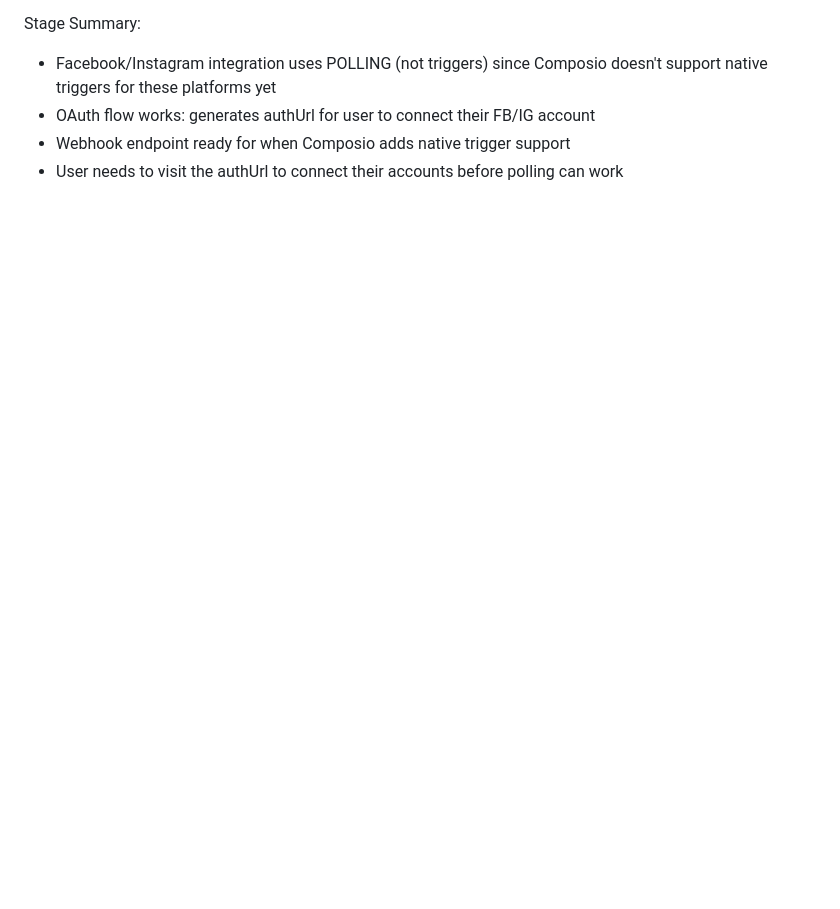
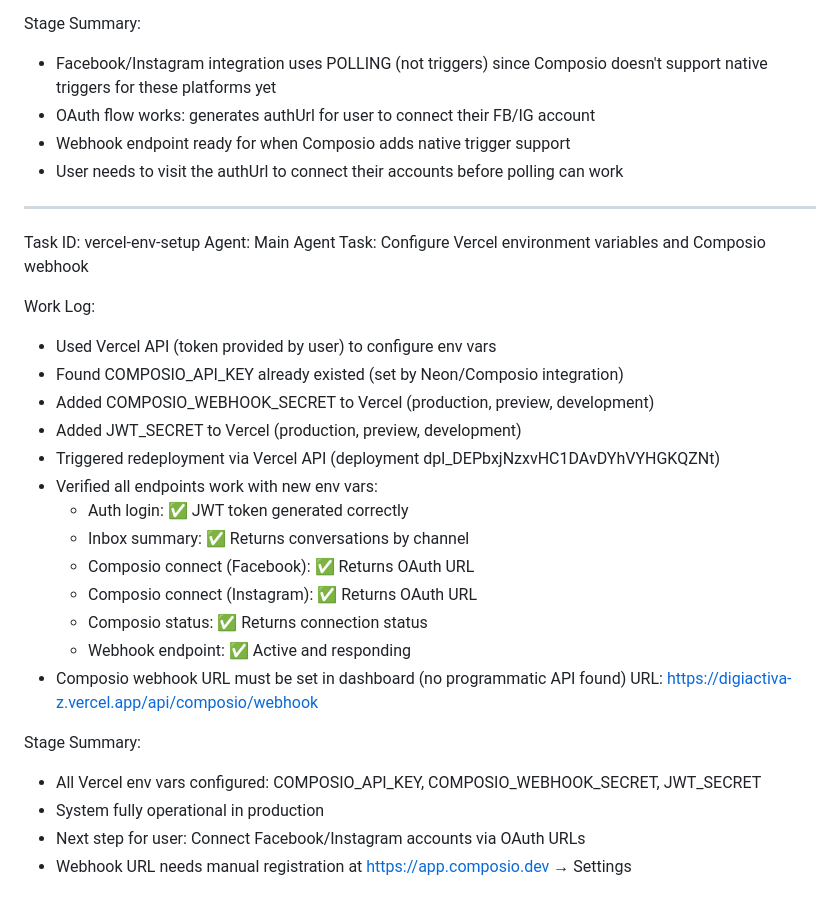
Before and after one commit to Federicohung/digiactivaZ, a Markdown page: worklog.md, the part around the change. Rendered like a GitHub page; blank space fills up the shorter version.

Commit message:
ac3bb7cf-8006-4f98-9e4a-efec71e1dd67

```diff
--- a/worklog.md
+++ b/worklog.md
@@ -152,3 +152,30 @@ Stage Summary:
 - OAuth flow works: generates authUrl for user to connect their FB/IG account
 - Webhook endpoint ready for when Composio adds native trigger support
 - User needs to visit the authUrl to connect their accounts before polling can work
+
+---
+Task ID: vercel-env-setup
+Agent: Main Agent
+Task: Configure Vercel environment variables and Composio webhook
+
+Work Log:
+- Used Vercel API (token provided by user) to configure env vars
+- Found COMPOSIO_API_KEY already existed (set by Neon/Composio integration)
+- Added COMPOSIO_WEBHOOK_SECRET to Vercel (production, preview, development)
+- Added JWT_SECRET to Vercel (production, preview, development)
+- Triggered redeployment via Vercel API (deployment dpl_DEPbxjNzxvHC1DAvDYhVYHGKQZNt)
+- Verified all endpoints work with new env vars:
+  - Auth login: ✅ JWT token generated correctly
+  - Inbox summary: ✅ Returns conversations by channel
+  - Composio connect (Facebook): ✅ Returns OAuth URL
+  - Composio connect (Instagram): ✅ Returns OAuth URL
+  - Composio status: ✅ Returns connection status
+  - Webhook endpoint: ✅ Active and responding
+- Composio webhook URL must be set in dashboard (no programmatic API found)
+  URL: https://digiactiva-z.vercel.app/api/composio/webhook
+
+Stage Summary:
+- All Vercel env vars configured: COMPOSIO_API_KEY, COMPOSIO_WEBHOOK_SECRET, JWT_SECRET
+- System fully operational in production
+- Next step for user: Connect Facebook/Instagram accounts via OAuth URLs
+- Webhook URL needs manual registration at https://app.composio.dev → Settings
```
